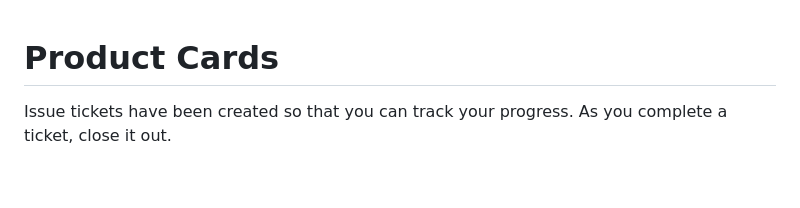
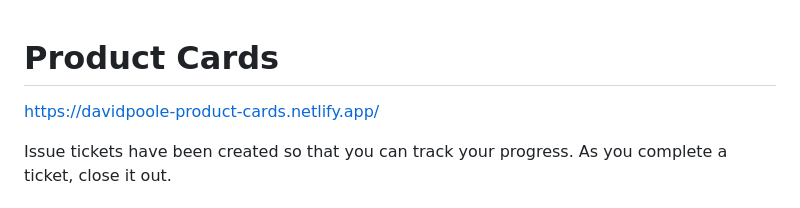
Before and after one commit to DavidBPoole/ASSIGNMENT-product-cards, a Markdown page: README.md, the part around the change. GitHub-like rendering; blank space fills up the shorter version.

Commit message:
added netlify link

```diff
--- a/README.md
+++ b/README.md
@@ -1,4 +1,5 @@
 # Product Cards
+https://davidpoole-product-cards.netlify.app/
 
 Issue tickets have been created so that you can track your progress. As you complete a ticket, close it out.
 
```
